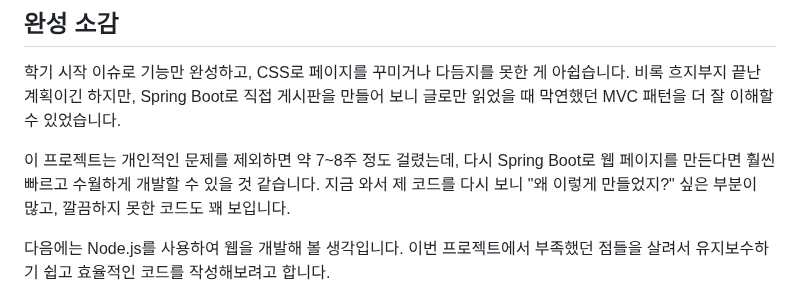
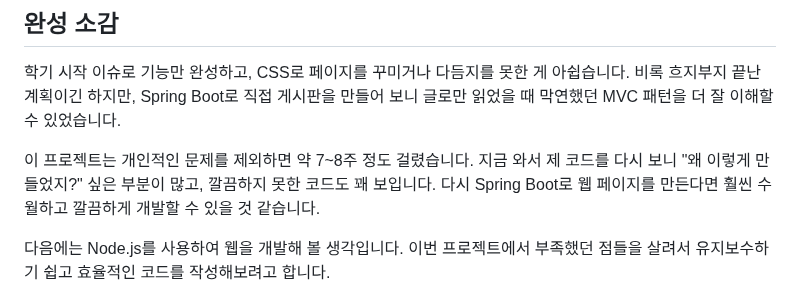
Before and after one commit to GUBBIB/2024WinterProject, a Markdown page: README.md, the part around the change. Rendered like a GitHub page.

```diff
--- a/README.md
+++ b/README.md
@@ -4,8 +4,9 @@
 학기 시작 이슈로 기능만 완성하고, CSS로 페이지를 꾸미거나 다듬지를 못한 게 아쉽습니다.
 비록 흐지부지 끝난 계획이긴 하지만, Spring Boot로 직접 게시판을 만들어 보니 글로만 읽었을 때 막연했던 MVC 패턴을 더 잘 이해할 수 있었습니다.
 
-이 프로젝트는 개인적인 문제를 제외하면 약 7~8주 정도 걸렸는데, 다시 Spring Boot로 웹 페이지를 만든다면 훨씬 빠르고 수월하게 개발할 수 있을 것 같습니다.
+이 프로젝트는 개인적인 문제를 제외하면 약 7~8주 정도 걸렸습니다.
 지금 와서 제 코드를 다시 보니 "왜 이렇게 만들었지?" 싶은 부분이 많고, 깔끔하지 못한 코드도 꽤 보입니다.
+다시 Spring Boot로 웹 페이지를 만든다면 훨씬 수월하고 깔끔하게 개발할 수 있을 것 같습니다.
 
 다음에는 Node.js를 사용하여 웹을 개발해 볼 생각입니다.
 이번 프로젝트에서 부족했던 점들을 살려서 유지보수하기 쉽고 효율적인 코드를 작성해보려고 합니다.
```
